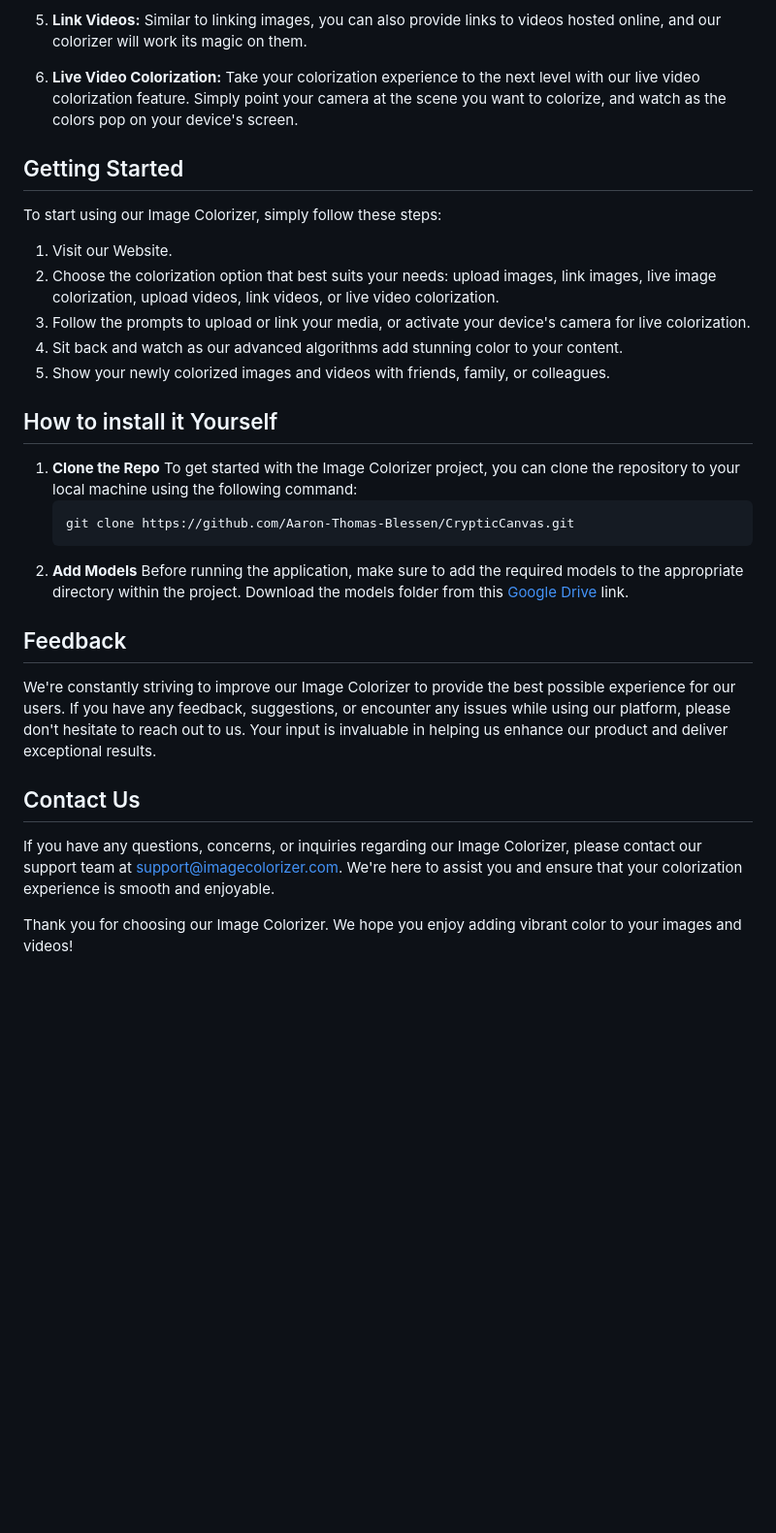
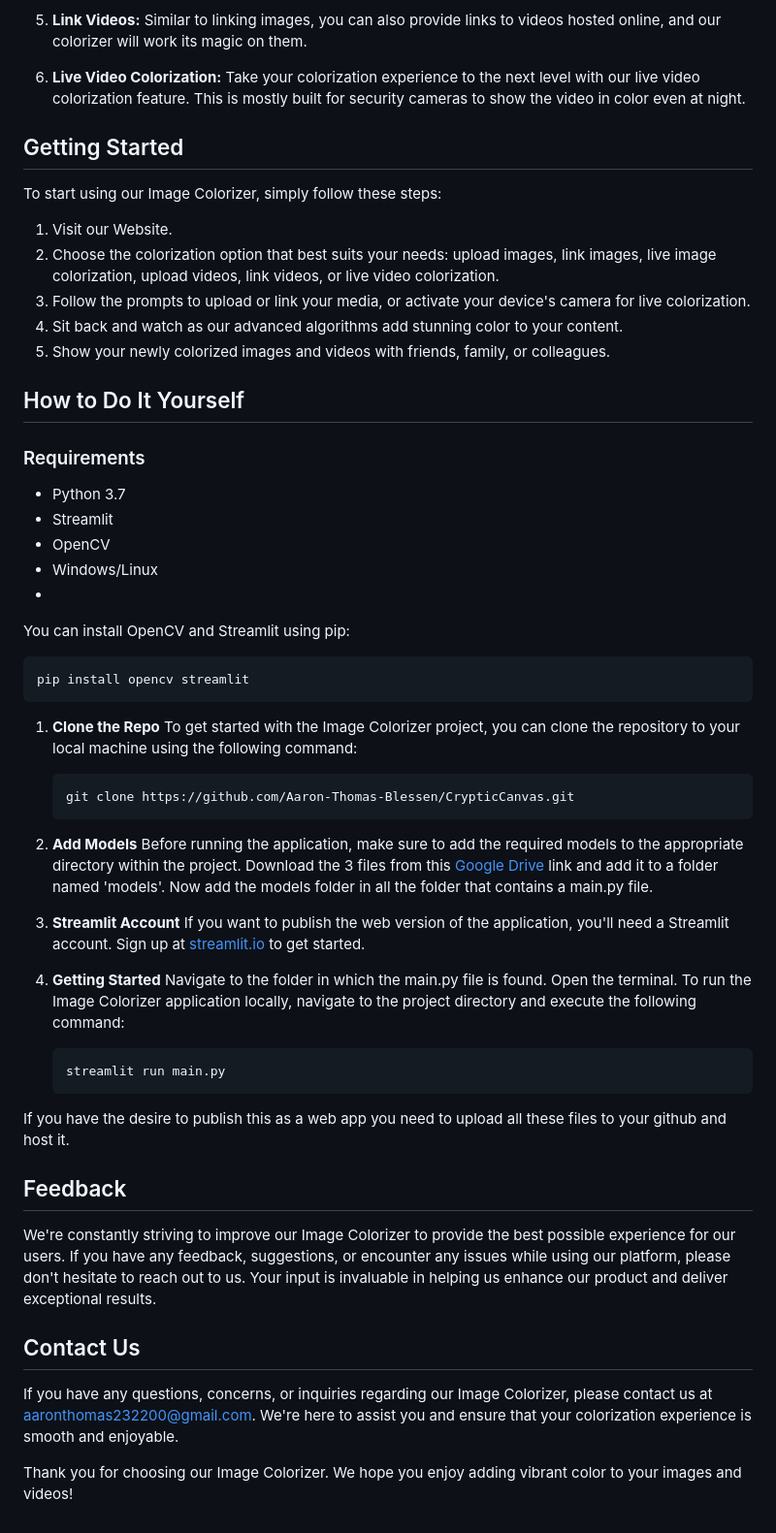
Before and after one commit to Ethen-007/Cryptic_Canvas, a Markdown page: README.md, the part around one of its changes. Shown at 97% size. Drawn GitHub-style; blank space fills up the shorter version.

````diff
--- a/README.md
+++ b/README.md
@@ -38,7 +21,7 @@ Our Image Colorizer offers several convenient options for colorizing your conten
 
 5. **Link Videos:** Similar to linking images, you can also provide links to videos hosted online, and our colorizer will work its magic on them.
 
-6. **Live Video Colorization:** Take your colorization experience to the next level with our live video colorization feature. Simply point your camera at the scene you want to colorize, and watch as the colors pop on your device's screen.
+6. **Live Video Colorization:** Take your colorization experience to the next level with our live video colorization feature. This is mostly built for security cameras to show the video in color even at night.
 
 ## Getting Started
 
@@ -50,7 +33,18 @@ To start using our Image Colorizer, simply follow these steps:
 4. Sit back and watch as our advanced algorithms add stunning color to your content.
 5. Show your newly colorized images and videos with friends, family, or colleagues.
 
-## How to install it Yourself
+## How to Do It Yourself
+
+### Requirements
+- Python 3.7
+- Streamlit
+- OpenCV
+- Windows/Linux
+-
+You can install OpenCV and Streamlit using pip:
+```bash
+pip install opencv streamlit
+```
 
 1. **Clone the Repo**
    To get started with the Image Colorizer project, you can clone the repository to your local machine using the following command:
@@ -59,7 +53,20 @@ To start using our Image Colorizer, simply follow these steps:
    ```
 2. **Add Models**
    Before running the application, make sure to add the required models to the appropriate directory within the project.
-   Download the models folder from this [Google Drive](https://drive.google.com/drive/folders/1At7IHpzXidguQj9mPQuqkVodwsBZAn-e?usp=sharing) link.
+   Download the 3 files from this [Google Drive](https://drive.google.com/drive/folders/1At7IHpzXidguQj9mPQuqkVodwsBZAn-e?usp=sharing) link and add it to a folder named 'models'.
+   Now add the models folder in all the folder that contains a main.py file.
+
+3. **Streamlit Account**
+   If you want to publish the web version of the application, you'll need a Streamlit account. Sign up at [streamlit.io](https://streamlit.io/) to get started.
+
+4. **Getting Started**
+   Navigate to the folder in which the main.py file is found.
+   Open the terminal.
+   To run the Image Colorizer application locally, navigate to the project directory and execute the following command:
+   ```bash
+   streamlit run main.py
+   ```
+If you have the desire to publish this as a web app you need to upload all these files to your github and host it.
 
 ## Feedback
 
@@ -67,6 +74,6 @@ We're constantly striving to improve our Image Colorizer to provide the best pos
 
 ## Contact Us
 
-If you have any questions, concerns, or inquiries regarding our Image Colorizer, please contact our support team at [support@imagecolorizer.com](mailto:support@imagecolorizer.com). We're here to assist you and ensure that your colorization experience is smooth and enjoyable.
+If you have any questions, concerns, or inquiries regarding our Image Colorizer, please contact us at [aaronthomas232200@gmail.com](mailto:aaronthomas232200@gmail.com.com). We're here to assist you and ensure that your colorization experience is smooth and enjoyable.
 
 Thank you for choosing our Image Colorizer. We hope you enjoy adding vibrant color to your images and videos!
````
Also changed, not shown: other parts of README.md (+3 -20 lines).
